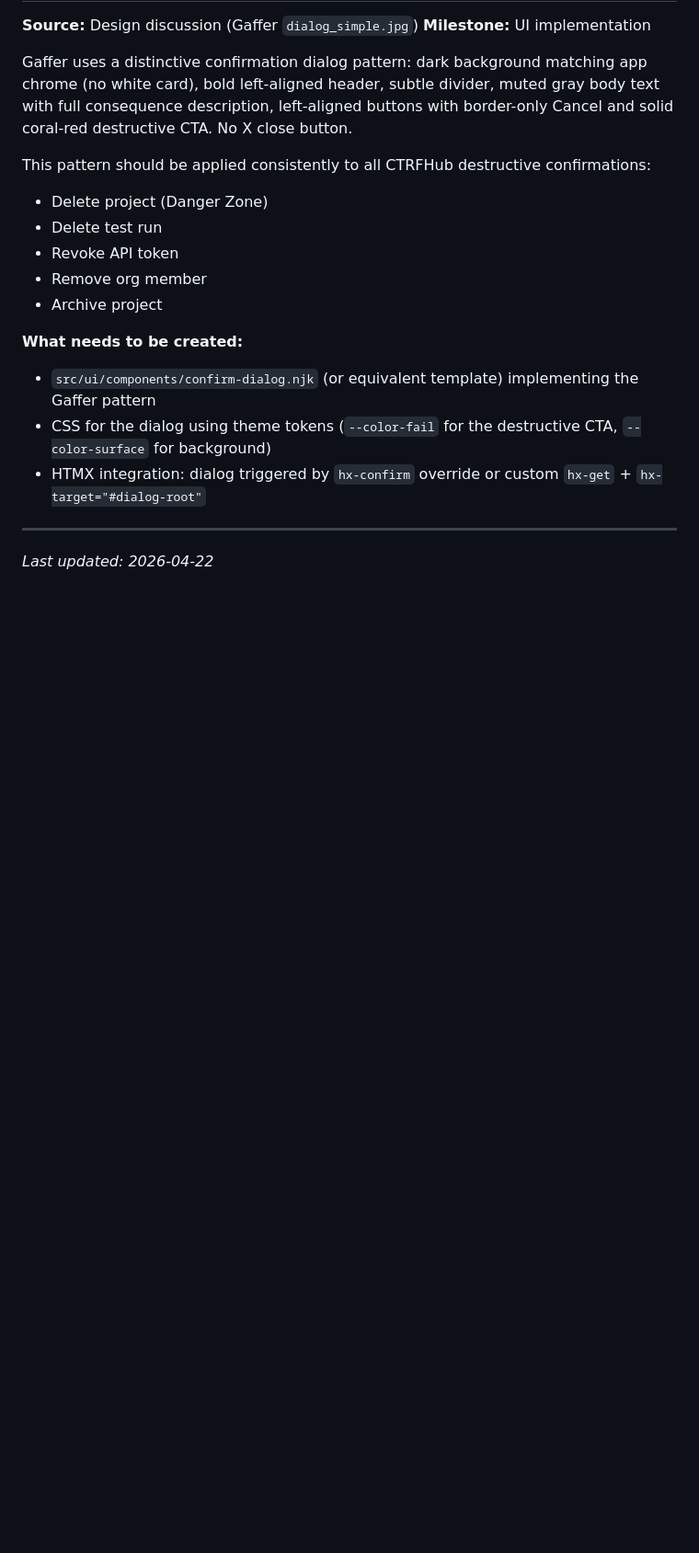
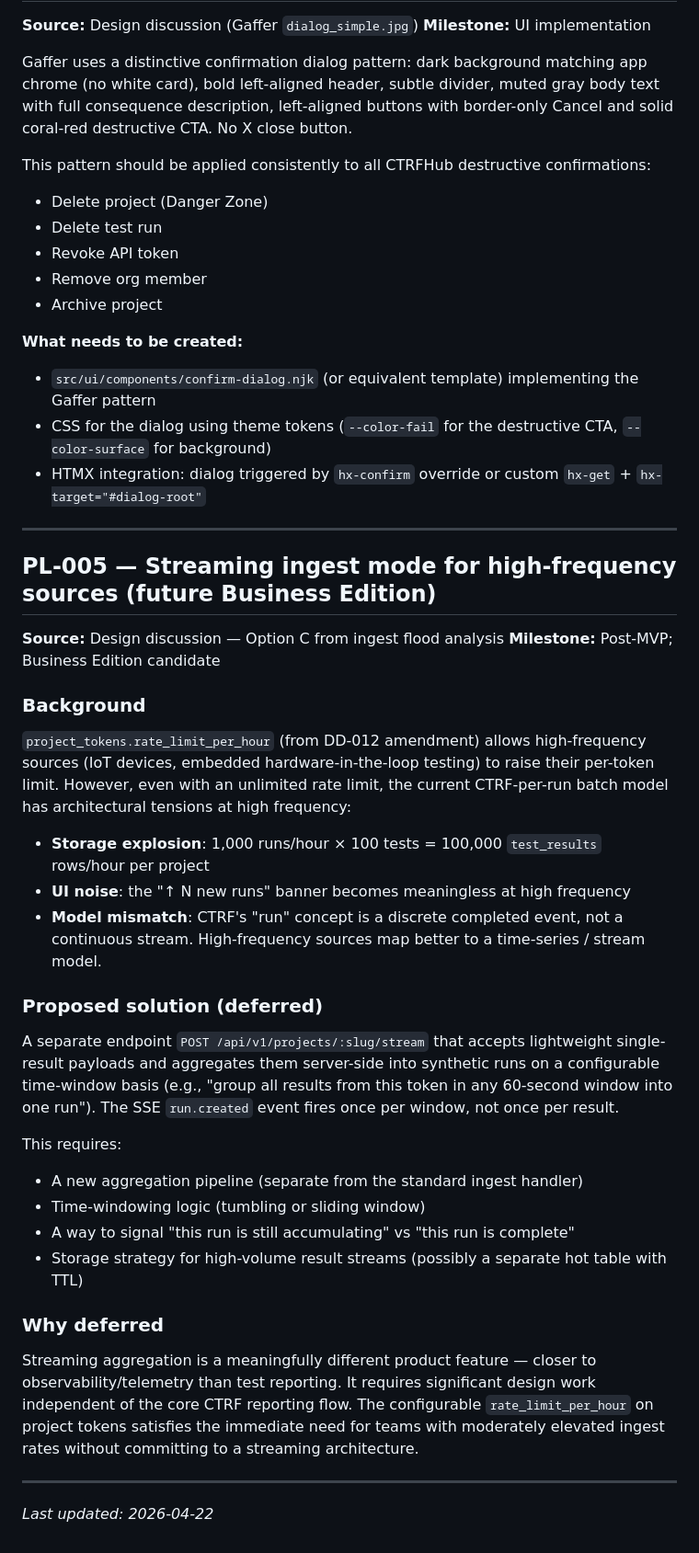
Before and after one commit to Performant-Labs/ctrfhub, a Markdown page: docs/planning/parking-lot.md, the part around the change. Shown at 92% size. Drawn GitHub-style; blank space fills up the shorter version.

```diff
--- a/docs/planning/parking-lot.md
+++ b/docs/planning/parking-lot.md
@@ -119,4 +119,33 @@ This pattern should be applied consistently to all CTRFHub destructive confirmat
 
 ---
 
+## PL-005 — Streaming ingest mode for high-frequency sources (future Business Edition)
+
+**Source:** Design discussion — Option C from ingest flood analysis
+**Milestone:** Post-MVP; Business Edition candidate
+
+### Background
+
+`project_tokens.rate_limit_per_hour` (from DD-012 amendment) allows high-frequency sources (IoT devices, embedded hardware-in-the-loop testing) to raise their per-token limit. However, even with an unlimited rate limit, the current CTRF-per-run batch model has architectural tensions at high frequency:
+
+- **Storage explosion**: 1,000 runs/hour × 100 tests = 100,000 `test_results` rows/hour per project
+- **UI noise**: the "↑ N new runs" banner becomes meaningless at high frequency
+- **Model mismatch**: CTRF's "run" concept is a discrete completed event, not a continuous stream. High-frequency sources map better to a time-series / stream model.
+
+### Proposed solution (deferred)
+
+A separate endpoint `POST /api/v1/projects/:slug/stream` that accepts lightweight single-result payloads and aggregates them server-side into synthetic runs on a configurable time-window basis (e.g., "group all results from this token in any 60-second window into one run"). The SSE `run.created` event fires once per window, not once per result.
+
+This requires:
+- A new aggregation pipeline (separate from the standard ingest handler)
+- Time-windowing logic (tumbling or sliding window)
+- A way to signal "this run is still accumulating" vs "this run is complete"
+- Storage strategy for high-volume result streams (possibly a separate hot table with TTL)
+
+### Why deferred
+
+Streaming aggregation is a meaningfully different product feature — closer to observability/telemetry than test reporting. It requires significant design work independent of the core CTRF reporting flow. The configurable `rate_limit_per_hour` on project tokens satisfies the immediate need for teams with moderately elevated ingest rates without committing to a streaming architecture.
+
+---
+
 *Last updated: 2026-04-22*
```
Also changed, not shown: docs/planning/database-design.md (+20 -1 lines).
